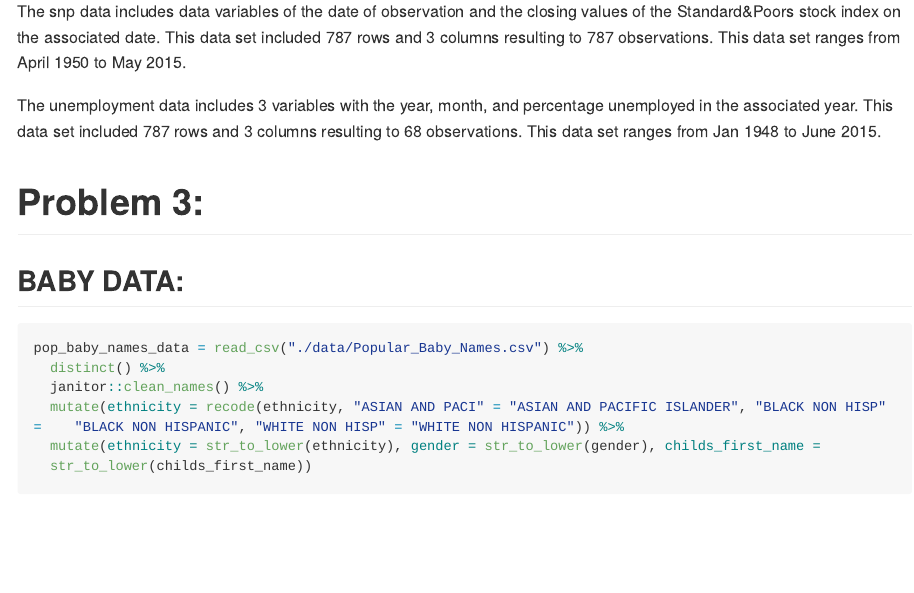
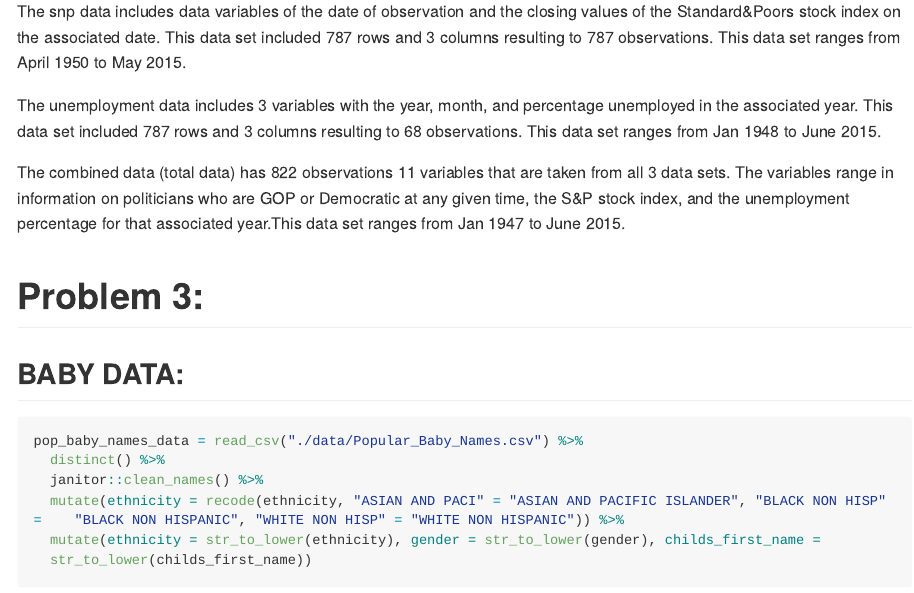
Before and after one commit to unp2000/p8105_hw2_unp2000, an R Markdown document (p8105_hw2_unp2000.Rmd): the page in a window 1100 px wide, from 4520 px down. The pictures show the output file p8105_hw2_unp2000.md that the author committed with the source, drawn offline in the style of GitHub; long lines of code are wrapped.

Commit message:
Final Final Commit

```diff
--- a/p8105_hw2_unp2000.Rmd
+++ b/p8105_hw2_unp2000.Rmd
@@ -126,6 +126,8 @@ The snp data includes data variables of the date of observation and the closing
 
 The unemployment data includes 3 variables with the year, month, and percentage unemployed in the associated year. This data set included `r nrow(snp_data)` rows and `r ncol(snp_data)` columns resulting to 68 observations. This data set ranges from Jan 1948 to June 2015.
 
+The combined data (total data) has 822 observations 11 variables that are taken from all 3 data sets. The variables range in information on politicians who are GOP or Democratic at any given time, the S&P stock index, and the unemployment percentage for that associated year.This data set ranges from Jan 1947 to June 2015.
+
 # Problem 3:
 
 ## BABY DATA:
```
Also changed, not shown: p8105_hw2_unp2000.md.
